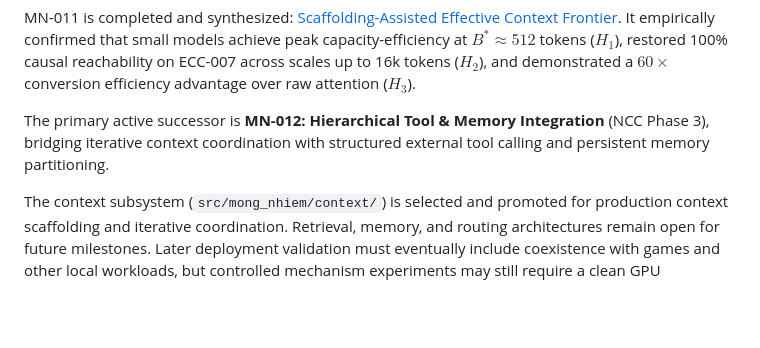
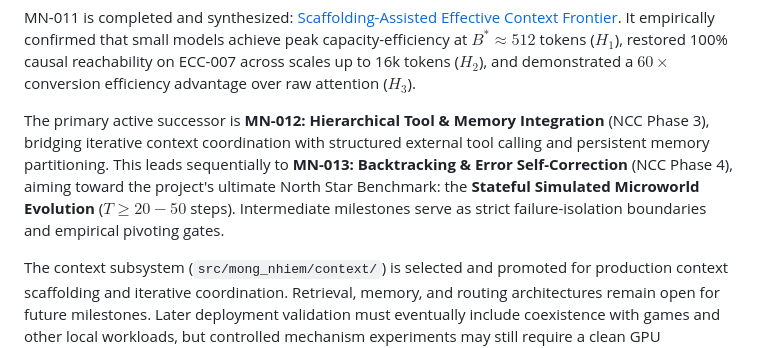
Before and after one commit to AnhDucwcs/mong-nhiem, a Markdown page: research/00-mong-nhiem.md, the part around the change. GitHub-like rendering; blank space fills up the shorter version.

```diff
--- a/research/00-mong-nhiem.md
+++ b/research/00-mong-nhiem.md
@@ -23,7 +23,8 @@ MN-010 is completed and promoted: [Iterative Context Working Set Loop](experimen
 
 MN-011 is completed and synthesized: [Scaffolding-Assisted Effective Context Frontier](experiments/prototypes/mn-011-scaffolding-context-frontier/README.md). It empirically confirmed that small models achieve peak capacity-efficiency at $B^* \approx 512$ tokens ($H_1$), restored 100% causal reachability on ECC-007 across scales up to 16k tokens ($H_2$), and demonstrated a $60\times$ conversion efficiency advantage over raw attention ($H_3$).
 
-The primary active successor is **MN-012: Hierarchical Tool & Memory Integration** (NCC Phase 3), bridging iterative context coordination with structured external tool calling and persistent memory partitioning.
+The primary active successor is **MN-012: Hierarchical Tool & Memory Integration** (NCC Phase 3), bridging iterative context coordination with structured external tool calling and persistent memory partitioning. This leads sequentially to **MN-013: Backtracking & Error Self-Correction** (NCC Phase 4), aiming toward the project's ultimate North Star Benchmark: the **Stateful Simulated Microworld Evolution** ($T \ge 20-50$ steps). Intermediate milestones serve as strict failure-isolation boundaries and empirical pivoting gates.
+
 
 The context subsystem (`src/mong_nhiem/context/`) is selected and promoted for production context scaffolding and iterative coordination. Retrieval, memory, and routing architectures remain open for future milestones. Later deployment validation must eventually include coexistence with games and other local workloads, but controlled mechanism experiments may still require a clean GPU environment to make causal attribution interpretable.
 
```
Also changed, not shown: research/decisions/decisions.md (+2 -0 lines), research/roadmap.md (+29 -2 lines).
